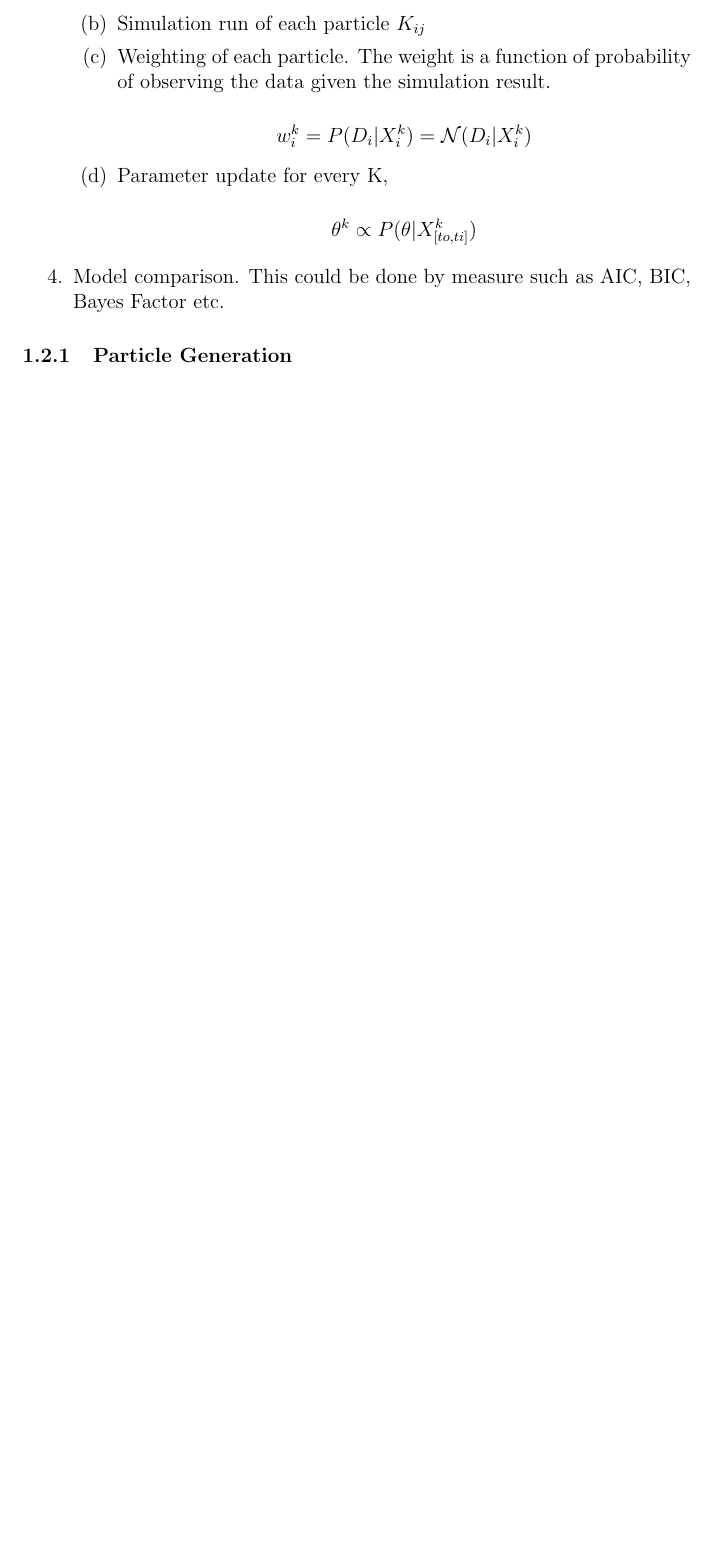
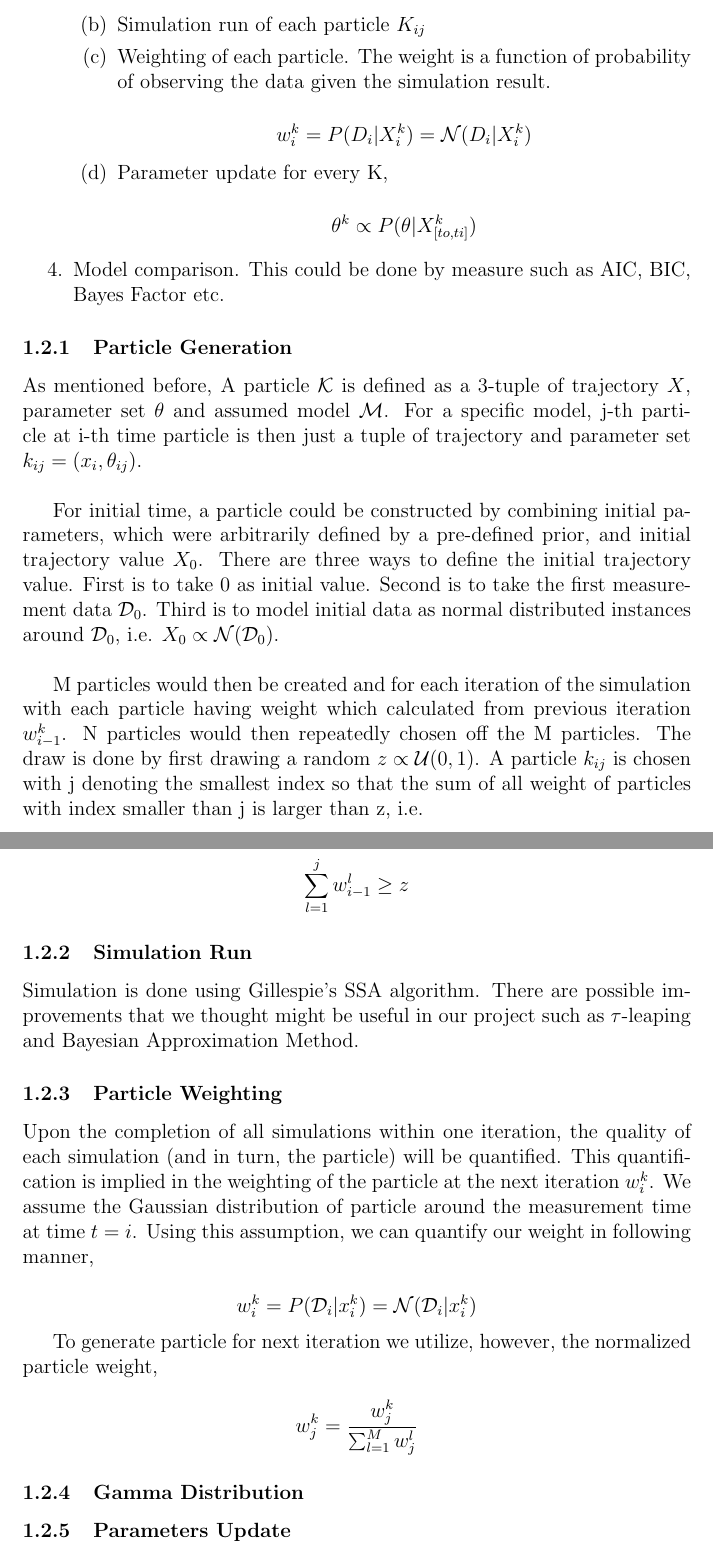
Before and after one commit to raharjaliu/PFInferTex, a LaTeX paper (pfinfer.tex): part of page 4 of 4 before the commit and two parts of pages 4 and 5 of 5 after it, the two joined at a grey line, cut so that both start at the same text, the shorter picture padded with empty space. Compiled offline with pdfLaTeX.

Commit message:
morning commit

```diff
--- a/pfinfer.tex
+++ b/pfinfer.tex
@@ -116,4 +117,30 @@ $$\theta^k \propto P(\theta | X^k_{[to, ti]})$$
 
 \subsubsection{Particle Generation}
 
+As mentioned before, A particle $\mathcal{K}$ is defined as a 3-tuple of trajectory $X$, parameter set $\theta$ and assumed model $\mathcal{M}$. For a specific model, j-th particle at i-th time particle is then just a tuple of trajectory and parameter set $k_{ij} = (x_i, \theta_{ij})$.\\
+
+For initial time, a particle could be constructed by combining initial parameters, which were arbitrarily defined by a pre-defined prior, and initial trajectory value $X_0$. There are three ways to define the initial trajectory value. First is to take 0 as initial value. Second is to take the first measurement data $\mathcal{D}_0$. Third is to model initial data as normal distributed instances around $\mathcal{D}_0$, i.e. $X_0 \propto \mathcal{N}(\mathcal{D}_0)$.\\
+
+M particles would then be created and for each iteration of the simulation with each particle having weight which calculated from previous iteration $w_{i - 1}^k$. N particles would then repeatedly chosen off the M particles. The draw is done by first drawing a random $z \propto \mathcal{U}(0, 1)$. A particle $k_{ij}$ is chosen with j denoting the smallest index so that the sum of all weight of particles with index smaller than j is larger than z, i.e.
+
+$$\sum_{l=1}^{j} w_{i - 1}^l \geq z$$
+
+\subsubsection{Simulation Run}
+
+Simulation is done using Gillespie's SSA algorithm. There are possible improvements that we thought might be useful in our project such as $\tau$-leaping and Bayesian Approximation Method.
+
+\subsubsection{Particle Weighting}
+
+Upon the completion of all simulations within one iteration, the quality of each simulation (and in turn, the particle) will be quantified. This quantification is implied in the weighting of the particle at the next iteration $w_{i}^k$. We assume the Gaussian distribution of particle around the measurement time at time $t=i$. Using this assumption, we can quantify our weight in following manner,
+
+$$w_i^k = P(\mathcal{D}_i | x_i^k) = \mathcal{N}(\mathcal{D}_i | x_i^k)$$
+
+To generate particle for next iteration we utilize, however, the normalized particle weight,
+
+$$w_j^k = \frac{w_j^k}{\sum_{l=1}^{M} w_{j}^l}$$
+
+\subsubsection{Gamma Distribution}
+
+\subsubsection{Parameters Update}
+
 \end{document}
```
Also changed, not shown: pfinfer.pdf, pfinfer.tex (1 more changed lines).
